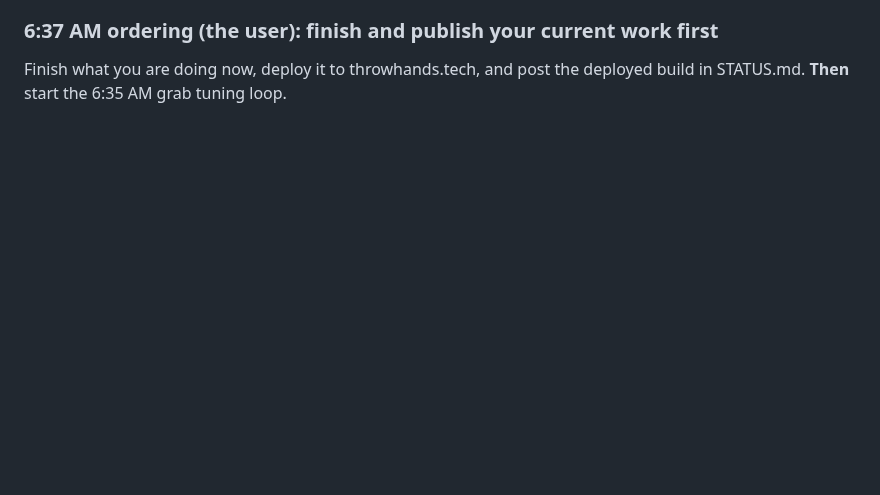
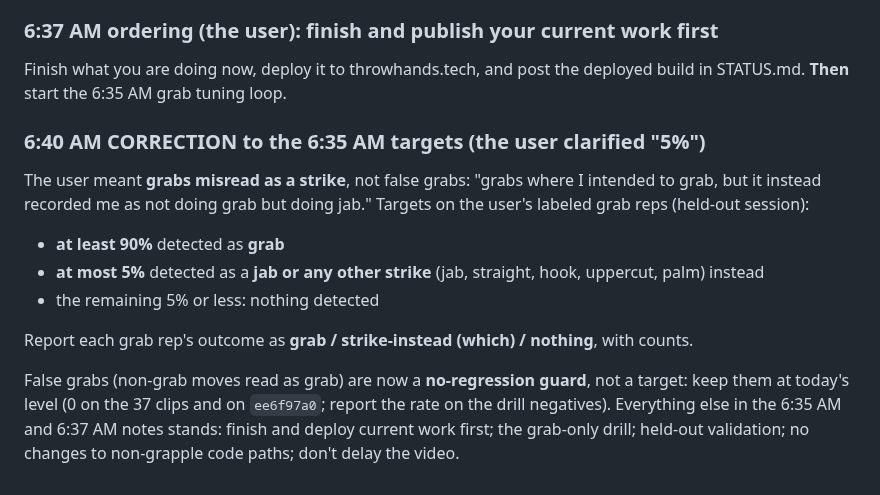
Before and after one commit to AndrewYin04/brawlcam, a Markdown page: REVIEW.md, the part around the change. Drawn GitHub-style; blank space fills up the shorter version.

Commit message:
Planner review: correct grab target - <=5% of intended grabs misread as jab/strike

```diff
--- a/REVIEW.md
+++ b/REVIEW.md
@@ -775,3 +775,13 @@ The user: "the grab is still not activating when it should be. I finally saw it
 
 ### 6:37 AM ordering (the user): finish and publish your current work first
 Finish what you are doing now, deploy it to throwhands.tech, and post the deployed build in STATUS.md. **Then** start the 6:35 AM grab tuning loop.
+
+### 6:40 AM CORRECTION to the 6:35 AM targets (the user clarified "5%")
+The user meant **grabs misread as a strike**, not false grabs: "grabs where I intended to grab, but it instead recorded me as not doing grab but doing jab." Targets on the user's labeled grab reps (held-out session):
+- **at least 90%** detected as **grab**
+- **at most 5%** detected as a **jab or any other strike** (jab, straight, hook, uppercut, palm) instead
+- the remaining 5% or less: nothing detected
+
+Report each grab rep's outcome as **grab / strike-instead (which) / nothing**, with counts.
+
+False grabs (non-grab moves read as grab) are now a **no-regression guard**, not a target: keep them at today's level (0 on the 37 clips and on `ee6f97a0`; report the rate on the drill negatives). Everything else in the 6:35 AM and 6:37 AM notes stands: finish and deploy current work first; the grab-only drill; held-out validation; no changes to non-grapple code paths; don't delay the video.
```
